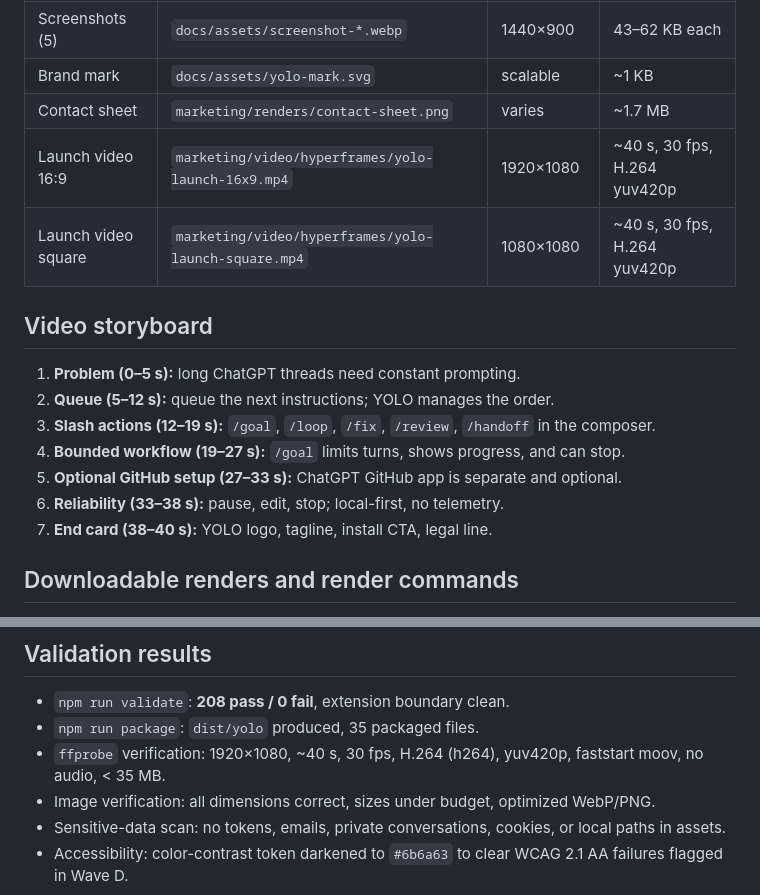
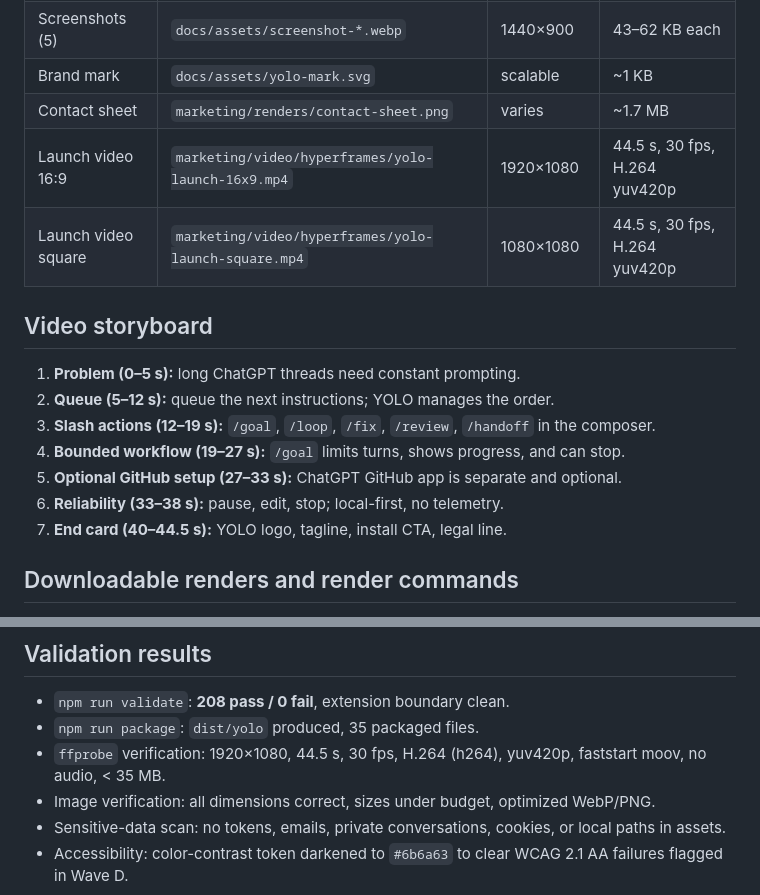
Before and after one commit to kartikkabadi/chatgpt-yolo, a Markdown page: marketing/PR_BODY.md, 2 parts joined by grey strips. Rendered like a GitHub page.

```diff
--- a/marketing/PR_BODY.md
+++ b/marketing/PR_BODY.md
@@ -79,8 +79,8 @@ See `marketing/asset-manifest.json` for the full list. Key assets:
 | Screenshots (5) | `docs/assets/screenshot-*.webp` | 1440×900 | 43–62 KB each |
 | Brand mark | `docs/assets/yolo-mark.svg` | scalable | ~1 KB |
 | Contact sheet | `marketing/renders/contact-sheet.png` | varies | ~1.7 MB |
-| Launch video 16:9 | `marketing/video/hyperframes/yolo-launch-16x9.mp4` | 1920×1080 | ~40 s, 30 fps, H.264 yuv420p |
-| Launch video square | `marketing/video/hyperframes/yolo-launch-square.mp4` | 1080×1080 | ~40 s, 30 fps, H.264 yuv420p |
+| Launch video 16:9 | `marketing/video/hyperframes/yolo-launch-16x9.mp4` | 1920×1080 | 44.5 s, 30 fps, H.264 yuv420p |
+| Launch video square | `marketing/video/hyperframes/yolo-launch-square.mp4` | 1080×1080 | 44.5 s, 30 fps, H.264 yuv420p |
 
 ## Video storyboard
 
@@ -90,7 +90,7 @@ See `marketing/asset-manifest.json` for the full list. Key assets:
 4. **Bounded workflow (19–27 s):** `/goal` limits turns, shows progress, and can stop.
 5. **Optional GitHub setup (27–33 s):** ChatGPT GitHub app is separate and optional.
 6. **Reliability (33–38 s):** pause, edit, stop; local-first, no telemetry.
-7. **End card (38–40 s):** YOLO logo, tagline, install CTA, legal line.
+7. **End card (40–44.5 s):** YOLO logo, tagline, install CTA, legal line.
 
 ## Downloadable renders and render commands
 
@@ -116,7 +116,7 @@ The square render uses the same source with a separate square composition.
 
 - `npm run validate`: **208 pass / 0 fail**, extension boundary clean.
 - `npm run package`: `dist/yolo` produced, 35 packaged files.
-- `ffprobe` verification: 1920×1080, ~40 s, 30 fps, H.264 (h264), yuv420p, faststart moov, no audio, < 35 MB.
+- `ffprobe` verification: 1920×1080, 44.5 s, 30 fps, H.264 (h264), yuv420p, faststart moov, no audio, < 35 MB.
 - Image verification: all dimensions correct, sizes under budget, optimized WebP/PNG.
 - Sensitive-data scan: no tokens, emails, private conversations, cookies, or local paths in assets.
 - Accessibility: color-contrast token darkened to `#6b6a63` to clear WCAG 2.1 AA failures flagged in Wave D.
```
Also changed, not shown: README.md (+1 -1 lines).
